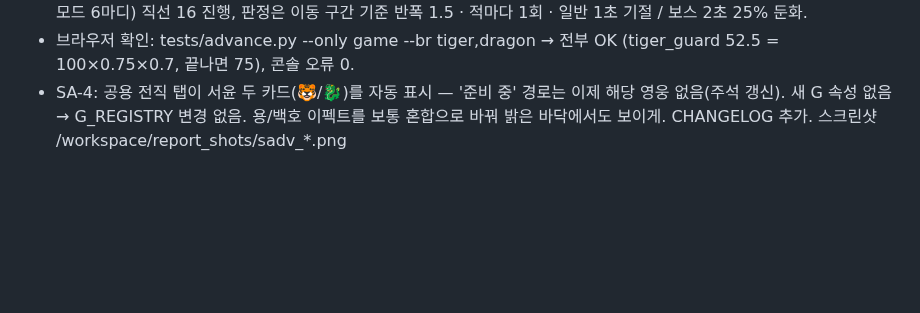
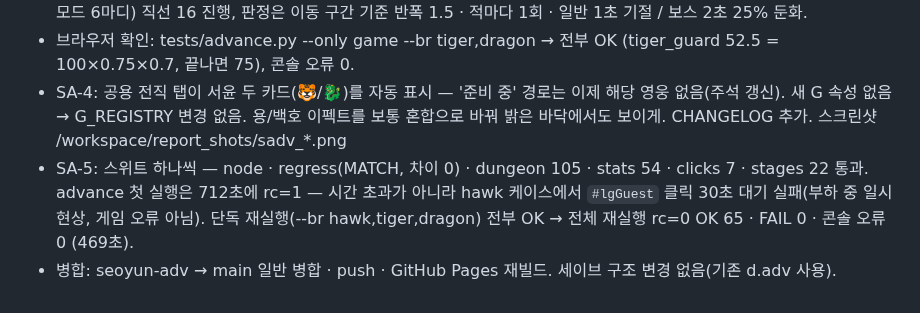
Before and after one commit to hyunjk11/hero-defense-3d, a Markdown page: docs/SEOYUN_ADV_2026-10-23.md, the part around one of its changes. GitHub-like rendering; blank space fills up the shorter version.

```diff
--- a/docs/SEOYUN_ADV_2026-10-23.md
+++ b/docs/SEOYUN_ADV_2026-10-23.md
@@ -19,3 +19,5 @@
 - SA-3: 천기권사 — charge/release/wave 가 hero.ft.o(ftOpt) 를 읽음: 완전 충전 0.8초 · 300% · 판정 폭 1.3→1.56 · 맞은 적 1초 20% 둔화(약 장풍 포함). 장풍 색 청록. Q 천룡파 = 0.32초 기 모으기 → 푸른 용(원뿔 머리 + 구슬 몸통, 성능 모드 6마디) 직선 16 진행, 판정은 이동 구간 기준 반폭 1.5 · 적마다 1회 · 일반 1초 기절 / 보스 2초 25% 둔화.
 - 브라우저 확인: tests/advance.py --only game --br tiger,dragon → 전부 OK (tiger_guard 52.5 = 100×0.75×0.7, 끝나면 75), 콘솔 오류 0.
 - SA-4: 공용 전직 탭이 서윤 두 카드(🐯/🐉)를 자동 표시 — '준비 중' 경로는 이제 해당 영웅 없음(주석 갱신). 새 G 속성 없음 → G_REGISTRY 변경 없음. 용/백호 이펙트를 보통 혼합으로 바꿔 밝은 바닥에서도 보이게. CHANGELOG 추가. 스크린샷 /workspace/report_shots/sadv_*.png
+- SA-5: 스위트 하나씩 — node · regress(MATCH, 차이 0) · dungeon 105 · stats 54 · clicks 7 · stages 22 통과. advance 첫 실행은 712초에 rc=1 — 시간 초과가 아니라 hawk 케이스에서 `#lgGuest` 클릭 30초 대기 실패(부하 중 일시 현상, 게임 오류 아님). 단독 재실행(--br hawk,tiger,dragon) 전부 OK → 전체 재실행 rc=0 OK 65 · FAIL 0 · 콘솔 오류 0 (469초).
+- 병합: seoyun-adv → main 일반 병합 · push · GitHub Pages 재빌드. 세이브 구조 변경 없음(기존 d.adv 사용).
```
Also changed, not shown: other parts of docs/SEOYUN_ADV_2026-10-23.md (+2 -2 lines).
